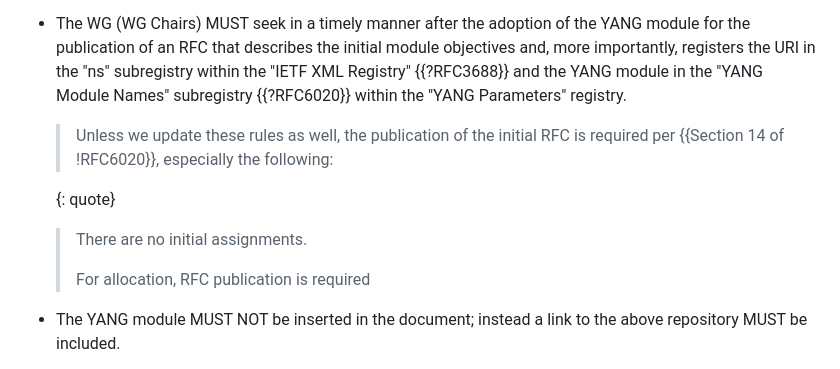
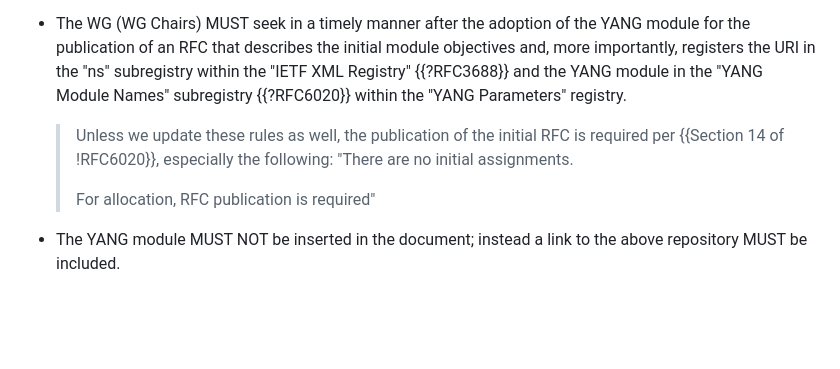
Before and after one commit to boucadair/draft-boucadair-veloce-yang, a Markdown page: draft-boucadair-veloce-yang.md, the part around the change. Rendered like a GitHub page; blank space fills up the shorter version.

```diff
--- a/draft-boucadair-veloce-yang.md
+++ b/draft-boucadair-veloce-yang.md
@@ -61,11 +61,9 @@ The following procedure is followed when a WG adopts a YANG module:
 * The WG (WG Chairs) MUST seek in a timely manner after the adoption of the YANG module for the publication of an RFC that describes the initial module objectives and, more importantly, registers the URI in the "ns" subregistry within the "IETF XML Registry" {{?RFC3688}} and the YANG module in the "YANG Module Names" subregistry {{?RFC6020}} within the "YANG Parameters" registry.
 
      > Unless we update these rules as well, the publication of the initial RFC is required per {{Section 14 of !RFC6020}}, especially the following:
-
-     {: quote}
-     >  There are no initial assignments.
+     >  "There are no initial assignments.
      >
-     >   For allocation, RFC publication is required
+     >   For allocation, RFC publication is required"
 
 * The YANG module MUST NOT be inserted in the document; instead a link to the above repository MUST be included.
 * Bis versions of the initial RFC MAY be considered to document major changes and/or their rationale. Such a decision is left to the WG.
```
